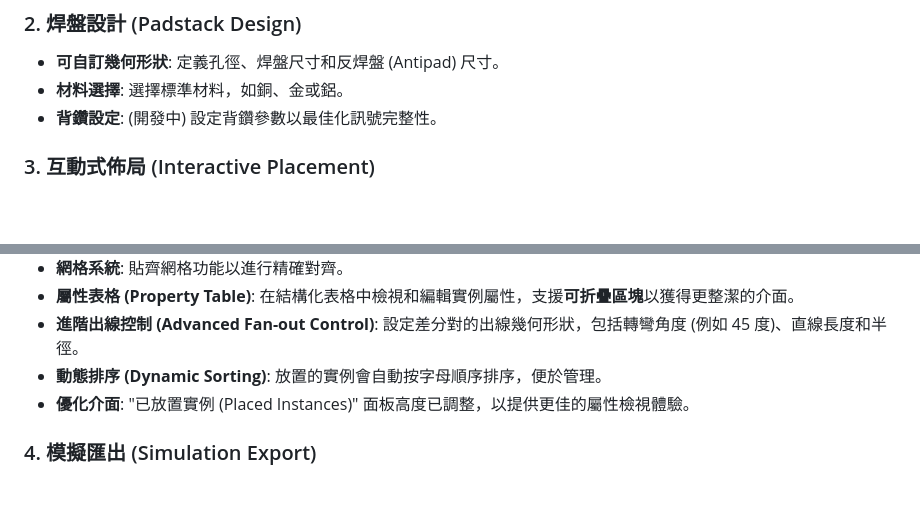
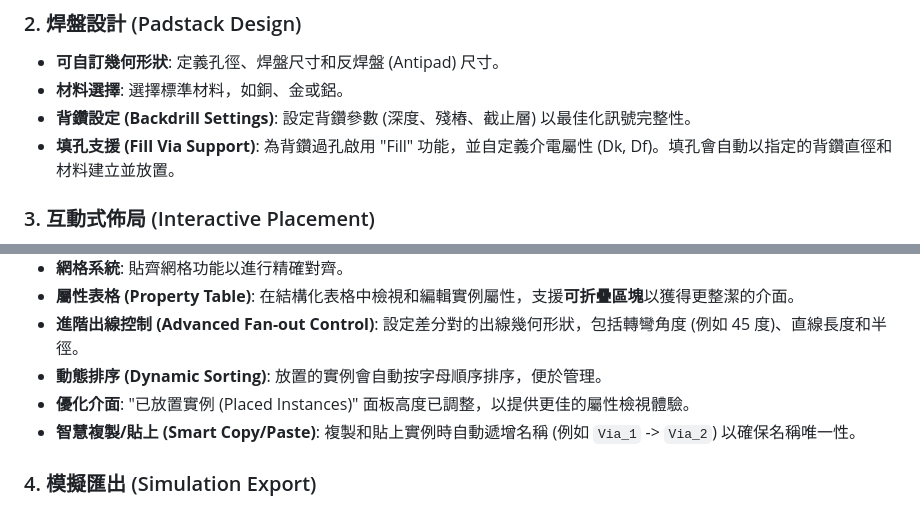
Before and after one commit to linmingchih/via-wizard, a Markdown page: README.zh-TW.md, 2 parts joined by grey strips. Drawn GitHub-style; blank space fills up the shorter version.

```diff
--- a/README.zh-TW.md
+++ b/README.zh-TW.md
@@ -23,7 +23,8 @@ Via Wizard 是一個強大的 GUI 工具，旨在簡化 PCB 過孔 (Via) 的建
 ### 2. 焊盤設計 (Padstack Design)
 *   **可自訂幾何形狀**: 定義孔徑、焊盤尺寸和反焊盤 (Antipad) 尺寸。
 *   **材料選擇**: 選擇標準材料，如銅、金或鋁。
-*   **背鑽設定**: (開發中) 設定背鑽參數以最佳化訊號完整性。
+*   **背鑽設定 (Backdrill Settings)**: 設定背鑽參數 (深度、殘樁、截止層) 以最佳化訊號完整性。
+*   **填孔支援 (Fill Via Support)**: 為背鑽過孔啟用 "Fill" 功能，並自定義介電屬性 (Dk, Df)。填孔會自動以指定的背鑽直徑和材料建立並放置。
 
 ### 3. 互動式佈局 (Interactive Placement)
 *   **畫布編輯器**: 在虛擬 PCB 畫布上互動式放置過孔。
@@ -37,6 +38,7 @@ Via Wizard 是一個強大的 GUI 工具，旨在簡化 PCB 過孔 (Via) 的建
 *   **進階出線控制 (Advanced Fan-out Control)**: 設定差分對的出線幾何形狀，包括轉彎角度 (例如 45 度)、直線長度和半徑。
 *   **動態排序 (Dynamic Sorting)**: 放置的實例會自動按字母順序排序，便於管理。
 *   **優化介面**: "已放置實例 (Placed Instances)" 面板高度已調整，以提供更佳的屬性檢視體驗。
+*   **智慧複製/貼上 (Smart Copy/Paste)**: 複製和貼上實例時自動遞增名稱 (例如 `Via_1` -> `Via_2`) 以確保名稱唯一性。
 
 ### 4. 模擬匯出 (Simulation Export)
 *   **AEDB 生成**: 將整個設計 (堆疊、焊盤、放置實例) 匯出為 Ansys AEDB 專案 (`.aedb`)。
```
Also changed, not shown: README.md (+3 -1 lines).
